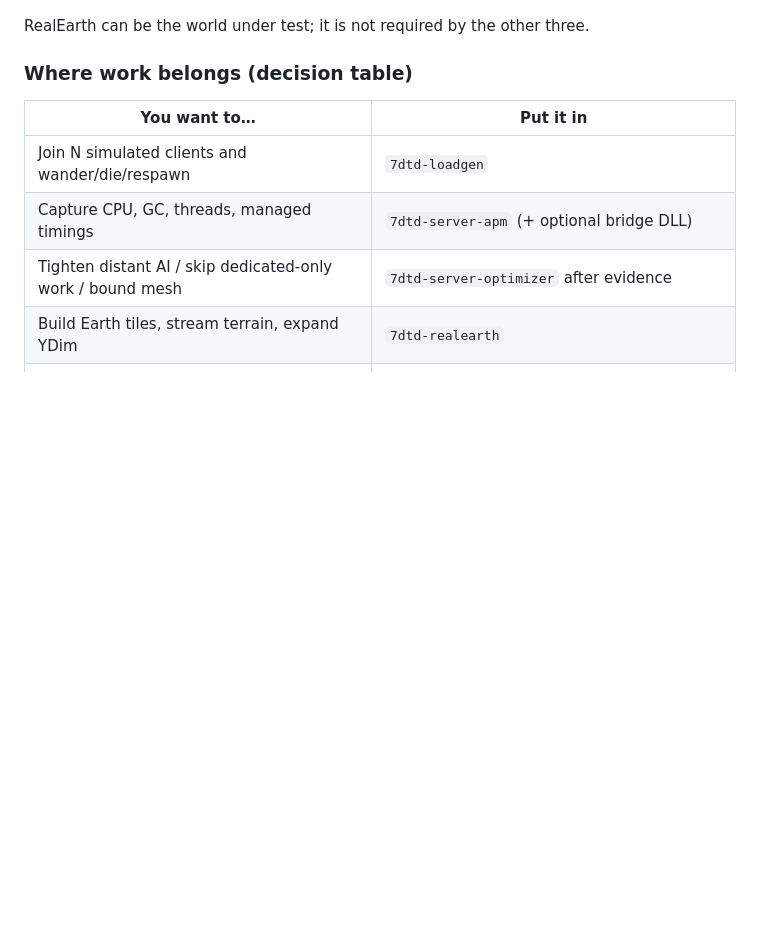
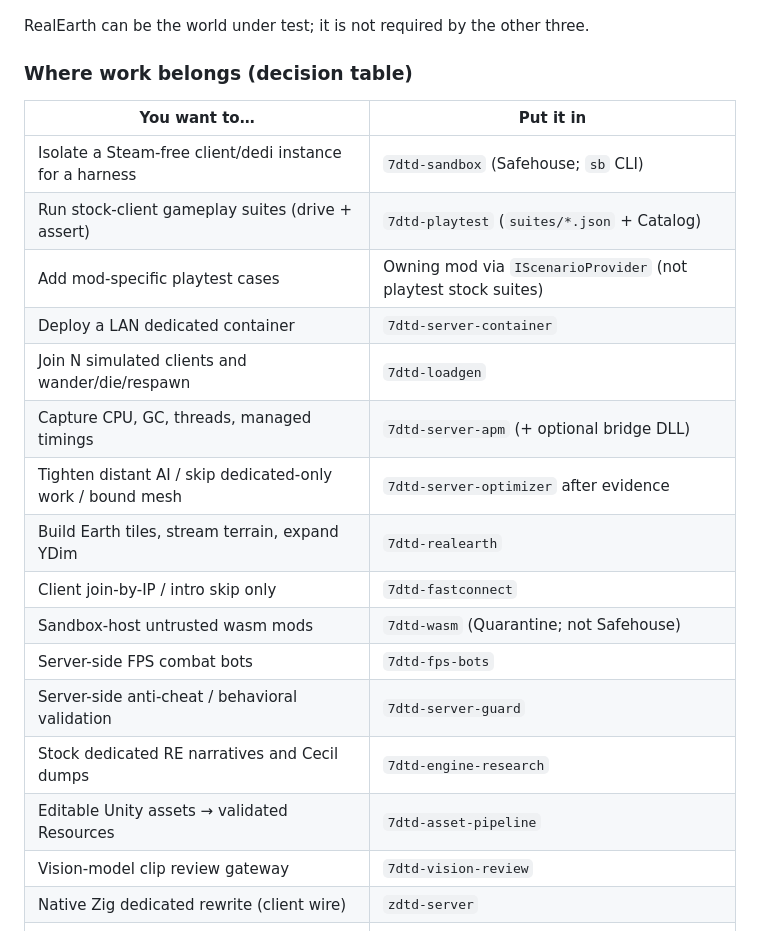
Before and after one commit to hordeforge/.github, a Markdown page: MODDING_BEST_PRACTICES.md, the part around one of its changes. Drawn GitHub-style; blank space fills up the shorter version.

```diff
--- a/MODDING_BEST_PRACTICES.md
+++ b/MODDING_BEST_PRACTICES.md
@@ -169,10 +192,22 @@ RealEarth can be the world under test; it is not required by the other three.
 
 | You want to… | Put it in |
 |---|---|
+| Isolate a Steam-free client/dedi instance for a harness | `7dtd-sandbox` (Safehouse; `sb` CLI) |
+| Run stock-client gameplay suites (drive + assert) | `7dtd-playtest` (`suites/*.json` + Catalog) |
+| Add mod-specific playtest cases | Owning mod via `IScenarioProvider` (not playtest stock suites) |
+| Deploy a LAN dedicated container | `7dtd-server-container` |
 | Join N simulated clients and wander/die/respawn | `7dtd-loadgen` |
 | Capture CPU, GC, threads, managed timings | `7dtd-server-apm` (+ optional bridge DLL) |
 | Tighten distant AI / skip dedicated-only work / bound mesh | `7dtd-server-optimizer` after evidence |
 | Build Earth tiles, stream terrain, expand YDim | `7dtd-realearth` |
+| Client join-by-IP / intro skip only | `7dtd-fastconnect` |
+| Sandbox-host untrusted wasm mods | `7dtd-wasm` (Quarantine; not Safehouse) |
+| Server-side FPS combat bots | `7dtd-fps-bots` |
+| Server-side anti-cheat / behavioral validation | `7dtd-server-guard` |
+| Stock dedicated RE narratives and Cecil dumps | `7dtd-engine-research` |
+| Editable Unity assets → validated Resources | `7dtd-asset-pipeline` |
+| Vision-model clip review gateway | `7dtd-vision-review` |
+| Native Zig dedicated rewrite (client wire) | `zdtd-server` |
 | Change zombie HP / loot tables / recipes | XML modlet (own or separate), not optimizer |
 | Automate admin without blocking crossplay | Telnet / WebAPI (layer 0), not Harmony |
 | Add a HUD globe for RealEarth | RealEarth XUi + assets, not EfficientServer |
```
Also changed, not shown: other parts of MODDING_BEST_PRACTICES.md (+28 -5 lines), REPOSITORY_STANDARDS.md (+8 -28 lines).
